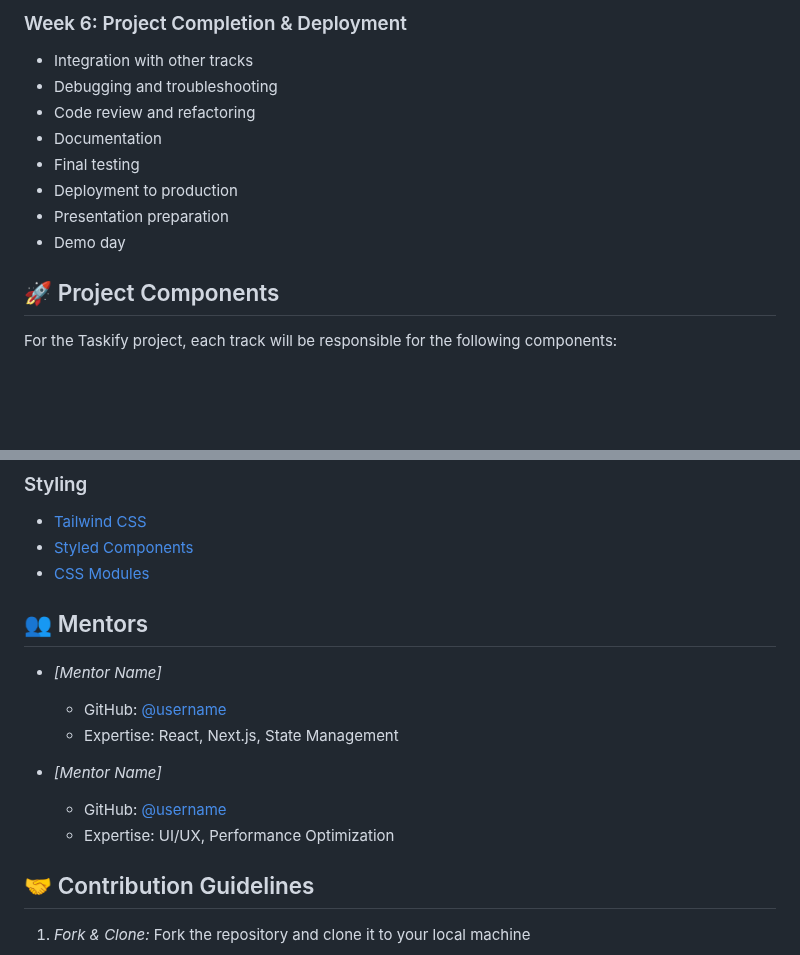
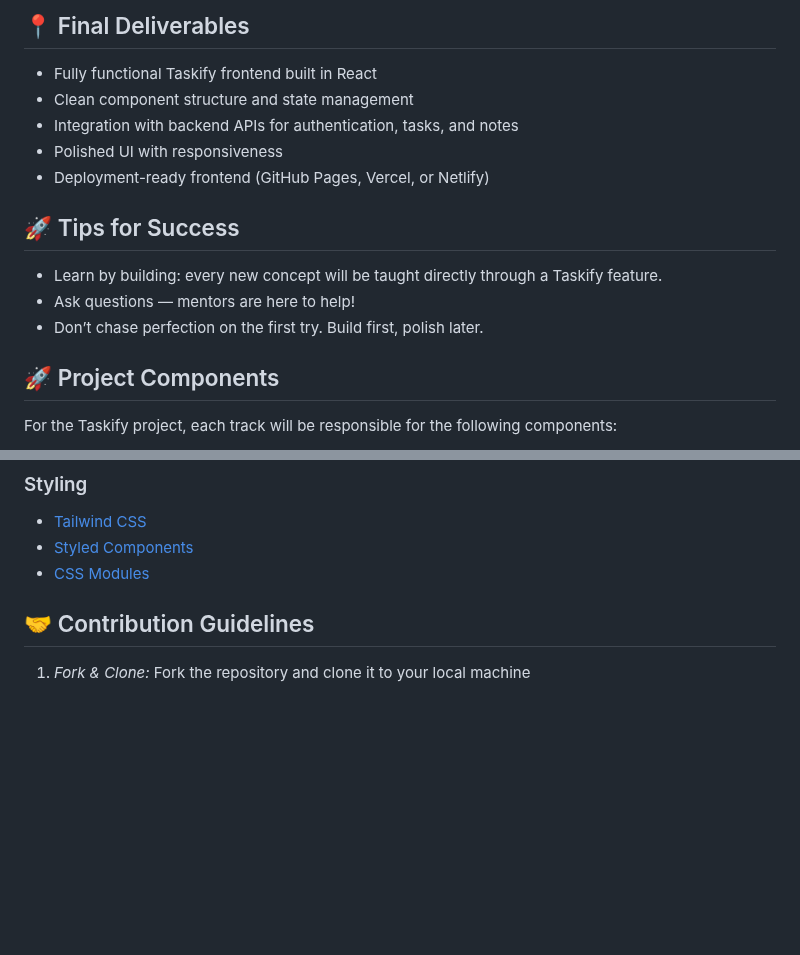
Before and after one commit to OpenLake/DevLabs-2025, a Markdown page: Frontend/README.md, 2 parts joined by grey strips. Drawn GitHub-style; blank space fills up the shorter version.

Commit message:
Update README.md
final commit

```diff
--- a/Frontend/README.md
+++ b/Frontend/README.md
@@ -85,13 +99,18 @@ Next.js is a React framework that enables functionality such as server-side rend
 
-### Week 6: Project Completion & Deployment
-- Integration with other tracks
-- Debugging and troubleshooting
-- Code review and refactoring
-- Documentation
-- Final testing
-- Deployment to production
-- Presentation preparation
-- Demo day
+## 📍 Final Deliverables
+
+- Fully functional Taskify frontend built in React
+- Clean component structure and state management
+- Integration with backend APIs for authentication, tasks, and notes
+- Polished UI with responsiveness
+- Deployment-ready frontend (GitHub Pages, Vercel, or Netlify)
+
+
+## 🚀 Tips for Success
+
+- Learn by building: every new concept will be taught directly through a Taskify feature.
+- Ask questions — mentors are here to help!
+- Don’t chase perfection on the first try. Build first, polish later.
 
 ## 🚀 Project Components
 
@@ -162,15 +181,7 @@ For the Taskify project, each track will be responsible for the following compon
 - [Styled Components](https://styled-components.com/)
 - [CSS Modules](https://github.com/css-modules/css-modules)
 
-## 👥 Mentors
 
-- *[Mentor Name]*
-  - GitHub: [@username](https://github.com/username)
-  - Expertise: React, Next.js, State Management
-
-- *[Mentor Name]*
-  - GitHub: [@username](https://github.com/username)
-  - Expertise: UI/UX, Performance Optimization
 
 ## 🤝 Contribution Guidelines
 
```
Also changed, not shown: other parts of Frontend/README.md (+63 -49 lines).
